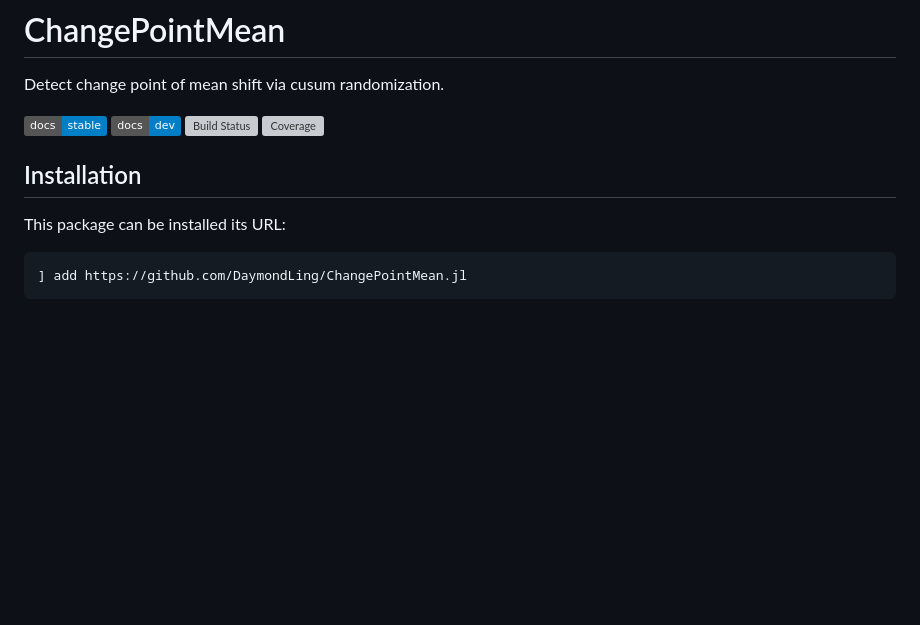
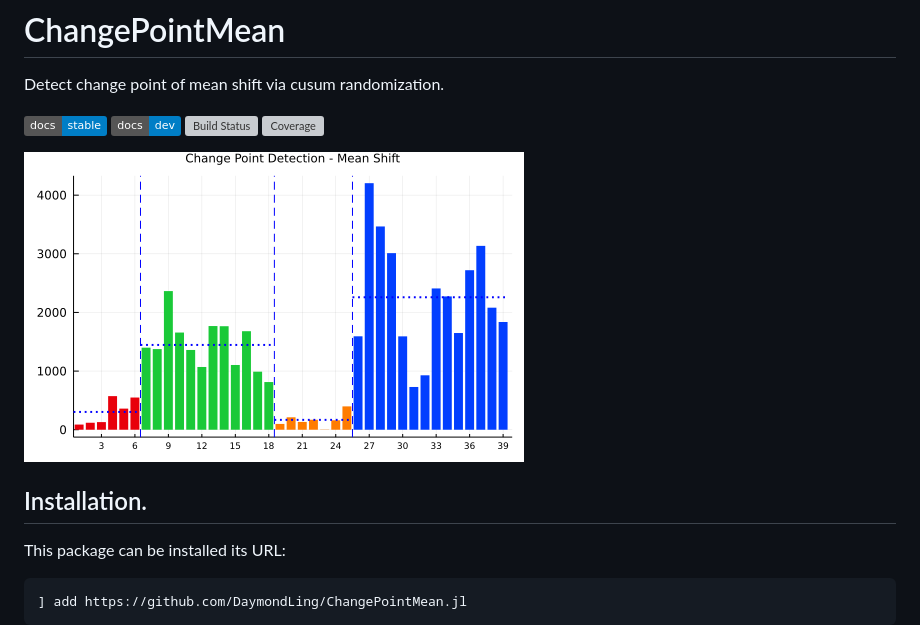
Before and after one commit to DaymondLing/ChangePointMean.jl, a Markdown page: README.md, the part around the change. GitHub-like rendering; pictures changed too: docs/src/images/chgpoint.png (added); badges without logos; blank space fills up the shorter version; grey boxes are pictures that could not be loaded.

Commit message:
add picture to readme

```diff
--- a/README.md
+++ b/README.md
@@ -7,7 +7,9 @@ Detect change point of mean shift via cusum randomization.
 [![Build Status](https://github.com/DaymondLing/ChangePointMean.jl/workflows/CI/badge.svg)](https://github.com/DaymondLing/ChangePointMean.jl/actions)
 [![Coverage](https://codecov.io/gh/DaymondLing/ChangePointMean.jl/branch/master/graph/badge.svg)](https://codecov.io/gh/DaymondLing/ChangePointMean.jl)
 
-## Installation
+<img src="docs/src/images/chgpoint.png" />
+
+## Installation.
 
 This package can be installed its URL:
 
```
